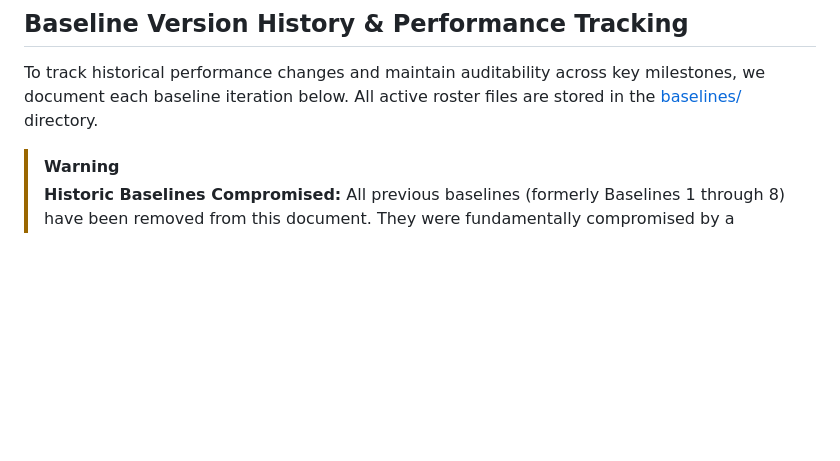
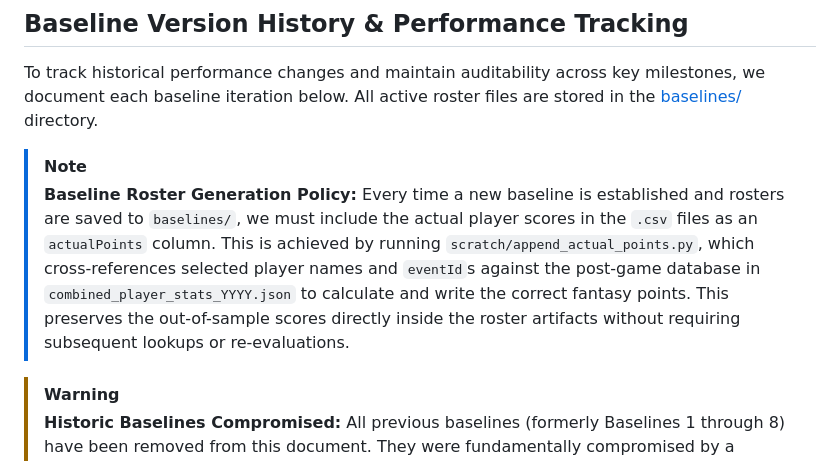
Before and after one commit to additivematt/pllfantasy, a Markdown page: improva.md, the part around one of its changes. GitHub-like rendering; blank space fills up the shorter version.

```diff
--- a/improva.md
+++ b/improva.md
@@ -43,6 +55,10 @@ The following items represent the highest-impact improvements for **prediction a
 
 To track historical performance changes and maintain auditability across key milestones, we document each baseline iteration below. All active roster files are stored in the [baselines/](file:///f:/Google%20Drive/Documents/Hobbies/Lacrosse/PLL%20fantasy/scripts/baselines/) directory.
 
+> [!NOTE]
+> **Baseline Roster Generation Policy:**
+> Every time a new baseline is established and rosters are saved to `baselines/`, we must include the actual player scores in the `.csv` files as an `actualPoints` column. This is achieved by running `scratch/append_actual_points.py`, which cross-references selected player names and `eventId`s against the post-game database in `combined_player_stats_YYYY.json` to calculate and write the correct fantasy points. This preserves the out-of-sample scores directly inside the roster artifacts without requiring subsequent lookups or re-evaluations.
+
 > [!WARNING]
 > **Historic Baselines Compromised:**
 > All previous baselines (formerly Baselines 1 through 8) have been removed from this document. They were fundamentally compromised by a combination of pipeline bugs (stale file retention), database corrections (doubleheaders), and several sources of data leakage (including future-leaking matchup ratings, non-chronological cross-validation, and full-season tier thresholds). The baseline below represents the first truly clean, leak-free reference point (established 1 July 2026). All future A/B testing must compare against this standard.
```
Also changed, not shown: other parts of improva.md (+19 -0 lines).
